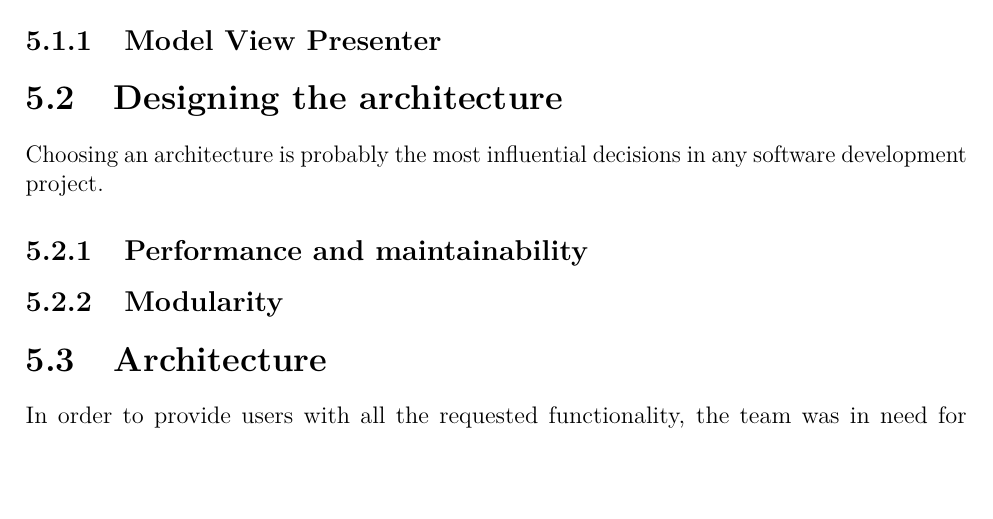
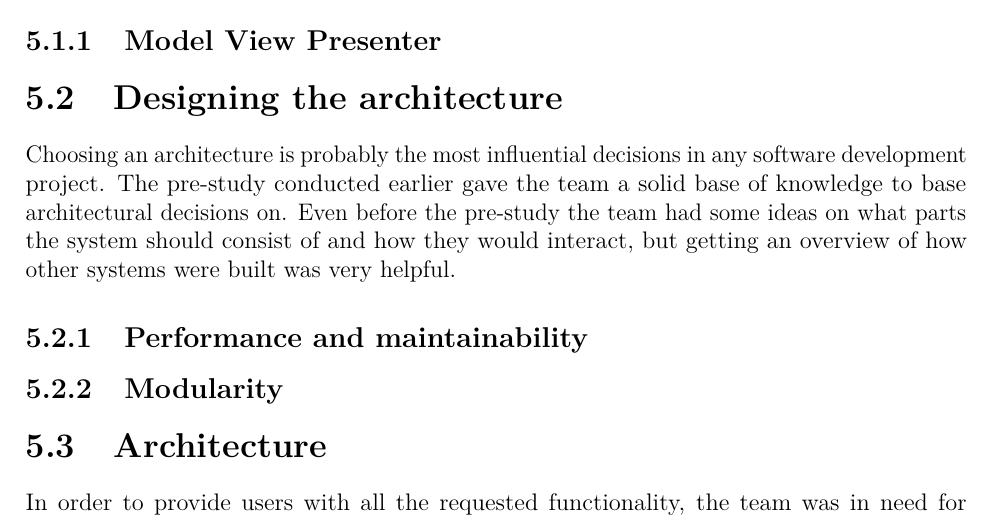
Before and after one commit to haavardlian/IT2901, a LaTeX thesis (report/rapport.tex, which reads report/ch/architecture/sec/architecture.tex): part of page 34 of 83, cut so that both start at the same text, the shorter picture padded with empty space. Compiled offline with pdfLaTeX.

Commit message:
Started designing architecture section

```diff
--- a/report/ch/architecture/sec/architecture.tex
+++ b/report/ch/architecture/sec/architecture.tex
@@ -2,7 +2,7 @@
 \subsection{Model View Presenter}
 
 \section{Designing the architecture}
-Choosing an architecture is probably the most influential decisions in any software development project.
+Choosing an architecture is probably the most influential decisions in any software development project. The pre-study conducted earlier gave the team a solid base of knowledge to base architectural  decisions on. Even before the pre-study the team had some ideas on what parts the system should consist of and how they would interact, but getting an overview of how other systems were built was very helpful.
 \subsection{Performance and maintainability}
 \subsection{Modularity}
 
```
